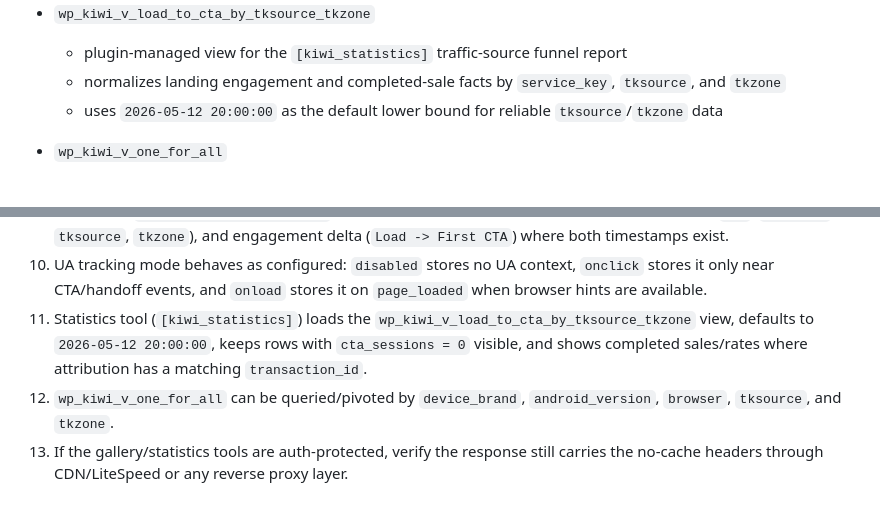
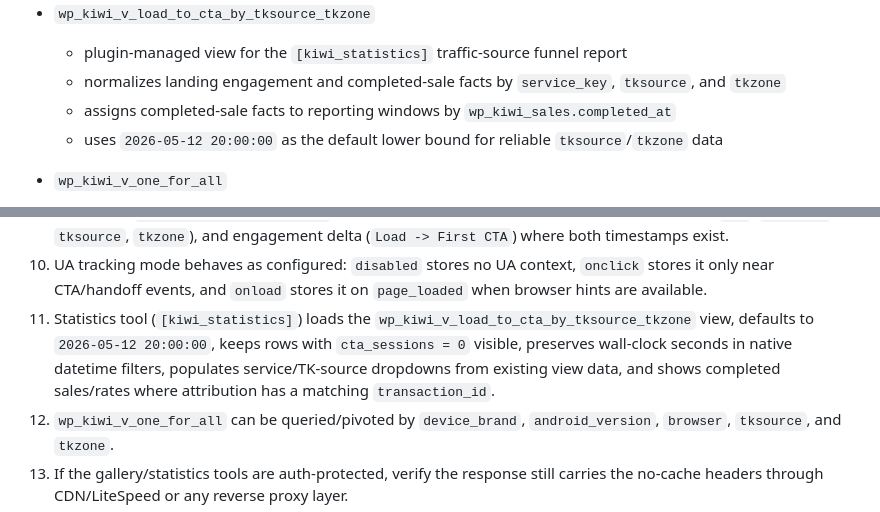
Before and after one commit to mpetrovic-hub/backend, a Markdown page: docs/operations/landing-page-prod-behaviour.md, 2 parts joined by grey strips. Rendered like a GitHub page.

```diff
--- a/docs/operations/landing-page-prod-behaviour.md
+++ b/docs/operations/landing-page-prod-behaviour.md
@@ -217,6 +217,7 @@ Notes:
 - `wp_kiwi_v_load_to_cta_by_tksource_tkzone`
   - plugin-managed view for the `[kiwi_statistics]` traffic-source funnel report
   - normalizes landing engagement and completed-sale facts by `service_key`, `tksource`, and `tkzone`
+  - assigns completed-sale facts to reporting windows by `wp_kiwi_sales.completed_at`
   - uses `2026-05-12 20:00:00` as the default lower bound for reliable `tksource`/`tkzone` data
 
 - `wp_kiwi_v_one_for_all`
@@ -279,7 +280,7 @@ When validating a landing-page flow in production or staging, verify:
 8. User journey stays on one public hostname and does not redirect to a backend origin hostname.
 9. Fraud tool (`[kiwi_premium_sms_fraud]`) shows expected MO/engagement rows, source fields (`pid`, `click_id`, `tksource`, `tkzone`), and engagement delta (`Load -> First CTA`) where both timestamps exist.
 10. UA tracking mode behaves as configured: `disabled` stores no UA context, `onclick` stores it only near CTA/handoff events, and `onload` stores it on `page_loaded` when browser hints are available.
-11. Statistics tool (`[kiwi_statistics]`) loads the `wp_kiwi_v_load_to_cta_by_tksource_tkzone` view, defaults to `2026-05-12 20:00:00`, keeps rows with `cta_sessions = 0` visible, and shows completed sales/rates where attribution has a matching `transaction_id`.
+11. Statistics tool (`[kiwi_statistics]`) loads the `wp_kiwi_v_load_to_cta_by_tksource_tkzone` view, defaults to `2026-05-12 20:00:00`, keeps rows with `cta_sessions = 0` visible, preserves wall-clock seconds in native datetime filters, populates service/TK-source dropdowns from existing view data, and shows completed sales/rates where attribution has a matching `transaction_id`.
 12. `wp_kiwi_v_one_for_all` can be queried/pivoted by `device_brand`, `android_version`, `browser`, `tksource`, and `tkzone`.
 13. If the gallery/statistics tools are auth-protected, verify the response still carries the no-cache headers through CDN/LiteSpeed or any reverse proxy layer.
 
```
Also changed, not shown: CHANGELOG.md (+4 -1 lines), docs/architecture/click-attribution-and-postbacks.md (+2 -2 lines).
